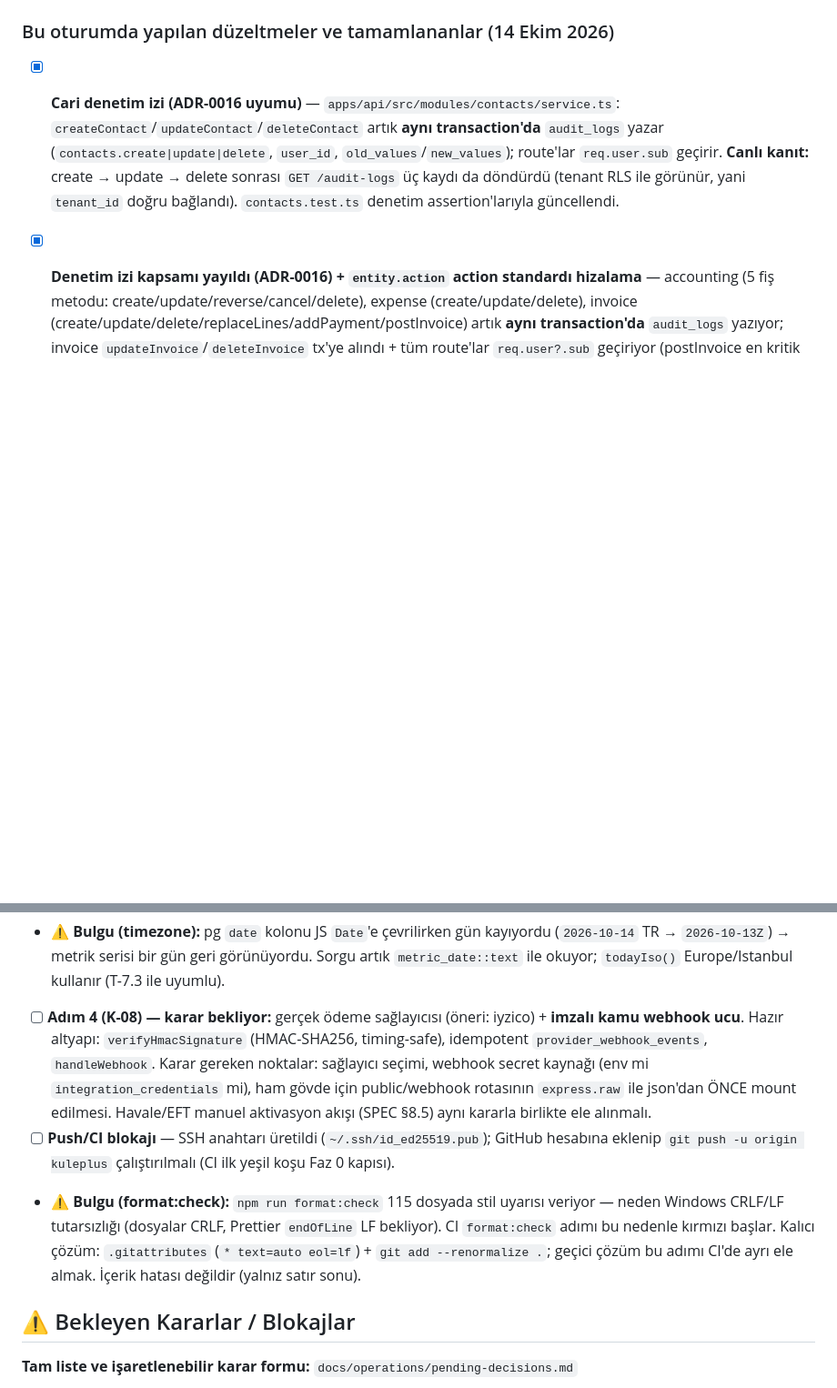
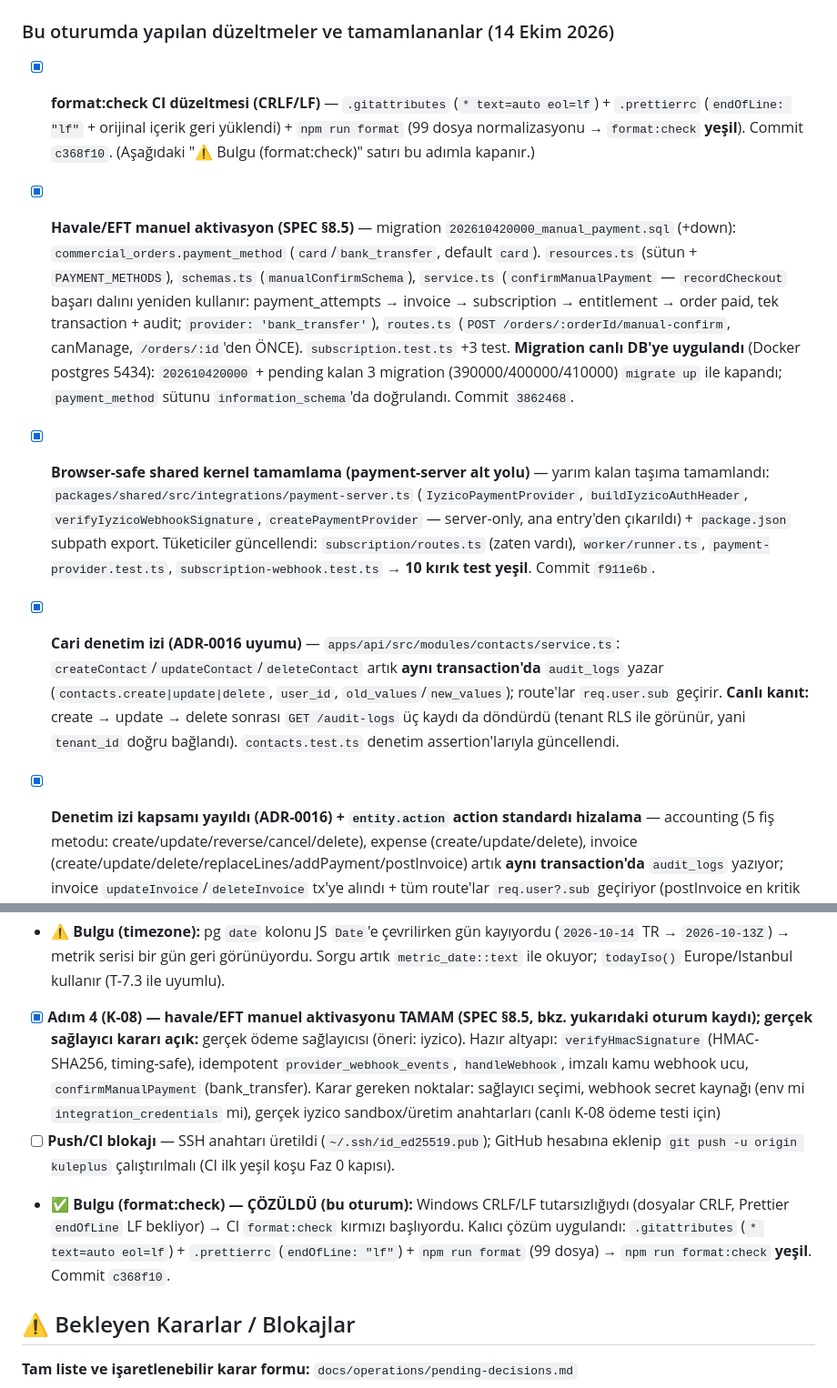
Before and after one commit to hamzakamil/KULEPLUS, a Markdown page: TODOS.md, 2 parts joined by grey strips. Shown at 91% size. Rendered like a GitHub page; blank space fills up the shorter version.

Commit message:
docs(todos): §8.5 havale/EFT + format:check + payment-server tasimasi kayitlari, bloke/cikis kapilari guncellendi

```diff
--- a/TODOS.md
+++ b/TODOS.md
@@ -261,6 +261,9 @@
 - [x] **§18 WhatsApp (dal further)**: Mesaj gönderme + durum sorgulama + inbox entegrasyonu (mock sağlayıcı eklendi, shared pakete entegre edildi). ✅
 
 ### Bu oturumda yapılan düzeltmeler ve tamamlananlar (14 Ekim 2026)
+- [x] **format:check CI düzeltmesi (CRLF/LF)** — `.gitattributes` (`* text=auto eol=lf`) + `.prettierrc` (`endOfLine: "lf"` + orijinal içerik geri yüklendi) + `npm run format` (99 dosya normalizasyonu → `format:check` **yeşil**). Commit `c368f10`. (Aşağıdaki "⚠ Bulgu (format:check)" satırı bu adımla kapanır.)
+- [x] **Havale/EFT manuel aktivasyon (SPEC §8.5)** — migration `202610420000_manual_payment.sql` (+down): `commercial_orders.payment_method` (`card`/`bank_transfer`, default `card`). `resources.ts` (sütun + `PAYMENT_METHODS`), `schemas.ts` (`manualConfirmSchema`), `service.ts` (`confirmManualPayment` — `recordCheckout` başarı dalını yeniden kullanır: payment_attempts → invoice → subscription → entitlement → order paid, tek transaction + audit; `provider: 'bank_transfer'`), `routes.ts` (`POST /orders/:orderId/manual-confirm`, canManage, `/orders/:id`'den ÖNCE). `subscription.test.ts` +3 test. **Migration canlı DB'ye uygulandı** (Docker postgres 5434): `202610420000` + pending kalan 3 migration (390000/400000/410000) `migrate up` ile kapandı; `payment_method` sütunu `information_schema`'da doğrulandı. Commit `3862468`.
+- [x] **Browser-safe shared kernel tamamlama (payment-server alt yolu)** — yarım kalan taşıma tamamlandı: `packages/shared/src/integrations/payment-server.ts` (`IyzicoPaymentProvider`, `buildIyzicoAuthHeader`, `verifyIyzicoWebhookSignature`, `createPaymentProvider` — server-only, ana entry'den çıkarıldı) + `package.json` subpath export. Tüketiciler güncellendi: `subscription/routes.ts` (zaten vardı), `worker/runner.ts`, `payment-provider.test.ts`, `subscription-webhook.test.ts` → **10 kırık test yeşil**. Commit `f911e6b`.
 - [x] **Cari denetim izi (ADR-0016 uyumu)** — `apps/api/src/modules/contacts/service.ts`: `createContact`/`updateContact`/`deleteContact` artık **aynı transaction'da** `audit_logs` yazar (`contacts.create|update|delete`, `user_id`, `old_values`/`new_values`); route'lar `req.user.sub` geçirir. **Canlı kanıt:** create → update → delete sonrası `GET /audit-logs` üç kaydı da döndürdü (tenant RLS ile görünür, yani `tenant_id` doğru bağlandı). `contacts.test.ts` denetim assertion'larıyla güncellendi.
 - [x] **Denetim izi kapsamı yayıldı (ADR-0016) + `entity.action` action standardı hizalama** — accounting (5 fiş metodu: create/update/reverse/cancel/delete), expense (create/update/delete), invoice (create/update/delete/replaceLines/addPayment/postInvoice) artık **aynı transaction'da** `audit_logs` yazıyor; invoice `updateInvoice`/`deleteInvoice` tx'ye alındı + tüm route'lar `req.user?.sub` geçiriyor (postInvoice en kritik — muhasebe fişi doğurur). **Action standardı = `entity.action`** (contacts referansı + subscription `` `${sel.table}.${action}` `` ile uyumlu): accounting/expense/invoice helper'ları önce düz `create` yazıyordu → helper'larda `` `${entity_type}.${action}` `` üretilecek şekilde düzeltildi (ör. `journal_entries.create`, `invoices.posted`). platform/company tek-olay izleri de hizalandı (`support_access_grant.granted/used`, `tenant.status_changed`, `tenant.approved`); `platform_owner_bootstrap` yalnız eski DB kaydı (kodda yok). Testler yalnız `INSERT INTO audit_logs` **varlığını** assertion'da bekler (action değerini değil) → format değişikliği test kırmadı. Doğrulama: `tsc` temiz, **342/342 test**, eslint+prettier temiz, governance 14 modül / 158 tablo. **Canlı kanıt:** login → gider kategorisi + gider oluştur (`POST /expenses` 201) → `GET /audit-logs?action=expenses.create` **1 kayıt**: `action='expenses.create'`, `entity_type='expenses'`, `user_id` bağlı (aynı transaction).
 
@@ -277,9 +280,9 @@
 
 - [x] **`getPool` rol bazlı havuz düzeltmesi (kritik altyapı hatası)** — `packages/db/src/client.ts` tek singleton havuz tutuyordu; `role` parametresi yalnız İLK çağrıda etkiliydi → `getPool('migrator')`/`getPool('platform')` pratikte app_user havuzunu döndürüyor ve RLS'e takılıyordu (gelir metrikleri bu yüzden 0 çıkıyordu). Artık rol başına ayrı havuz (`app` 20 / `migrator` 5 / `platform` 5 bağlantı); `closePool()` hepsini kapatır.
 - ⚠ **Bulgu (timezone):** pg `date` kolonu JS `Date`'e çevrilirken gün kayıyordu (`2026-10-14` TR → `2026-10-13Z`) → metrik serisi bir gün geri görünüyordu. Sorgu artık `metric_date::text` ile okuyor; `todayIso()` Europe/Istanbul kullanır (T-7.3 ile uyumlu).
-- [ ] **Adım 4 (K-08) — karar bekliyor:** gerçek ödeme sağlayıcısı (öneri: iyzico) + **imzalı kamu webhook ucu**. Hazır altyapı: `verifyHmacSignature` (HMAC-SHA256, timing-safe), idempotent `provider_webhook_events`, `handleWebhook`. Karar gereken noktalar: sağlayıcı seçimi, webhook secret kaynağı (env mi `integration_credentials` mi), ham gövde için public/webhook rotasının `express.raw` ile json'dan ÖNCE mount edilmesi. Havale/EFT manuel aktivasyon akışı (SPEC §8.5) aynı kararla birlikte ele alınmalı.
+- [x] **Adım 4 (K-08) — havale/EFT manuel aktivasyonu TAMAM (SPEC §8.5, bkz. yukarıdaki oturum kaydı); gerçek sağlayıcı kararı açık:** gerçek ödeme sağlayıcısı (öneri: iyzico). Hazır altyapı: `verifyHmacSignature` (HMAC-SHA256, timing-safe), idempotent `provider_webhook_events`, `handleWebhook`, imzalı kamu webhook ucu, `confirmManualPayment` (bank_transfer). Karar gereken noktalar: sağlayıcı seçimi, webhook secret kaynağı (env mi `integration_credentials` mi), gerçek iyzico sandbox/üretim anahtarları (canlı K-08 ödeme testi için)
 - [ ] **Push/CI blokajı** — SSH anahtarı üretildi (`~/.ssh/id_ed25519.pub`); GitHub hesabına eklenip `git push -u origin kuleplus` çalıştırılmalı (CI ilk yeşil koşu Faz 0 kapısı).
-- ⚠ **Bulgu (format:check):** `npm run format:check` 115 dosyada stil uyarısı veriyor — neden Windows CRLF/LF tutarsızlığı (dosyalar CRLF, Prettier `endOfLine` LF bekliyor). CI `format:check` adımı bu nedenle kırmızı başlar. Kalıcı çözüm: `.gitattributes` (`* text=auto eol=lf`) + `git add --renormalize .`; geçici çözüm bu adımı CI'de ayrı ele almak. İçerik hatası değildir (yalnız satır sonu).
+- ✅ **Bulgu (format:check) — ÇÖZÜLDÜ (bu oturum):** Windows CRLF/LF tutarsızlığıydı (dosyalar CRLF, Prettier `endOfLine` LF bekliyor) → CI `format:check` kırmızı başlıyordu. Kalıcı çözüm uygulandı: `.gitattributes` (`* text=auto eol=lf`) + `.prettierrc` (`endOfLine: "lf"`) + `npm run format` (99 dosya) → `npm run format:check` **yeşil**. Commit `c368f10`.
 
 
 ## ⚠ Bekleyen Kararlar / Blokajlar
```
